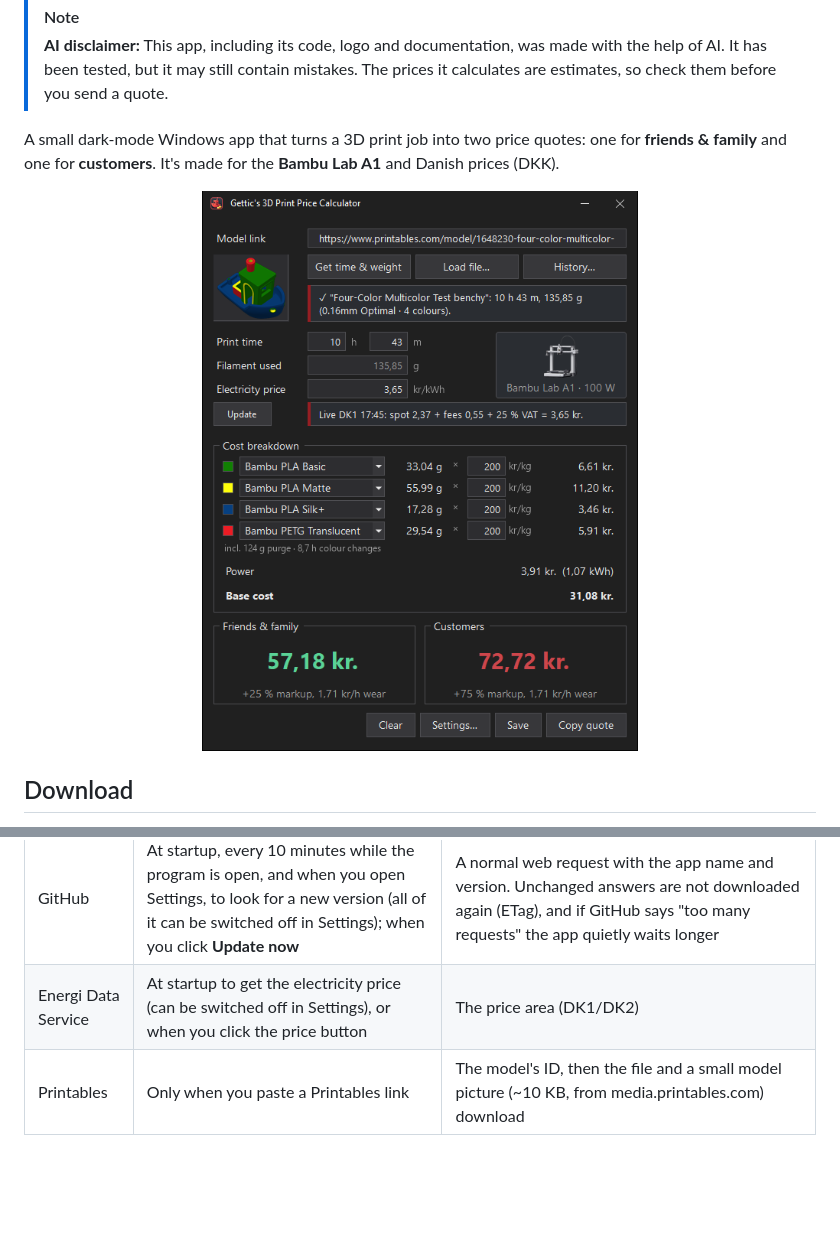
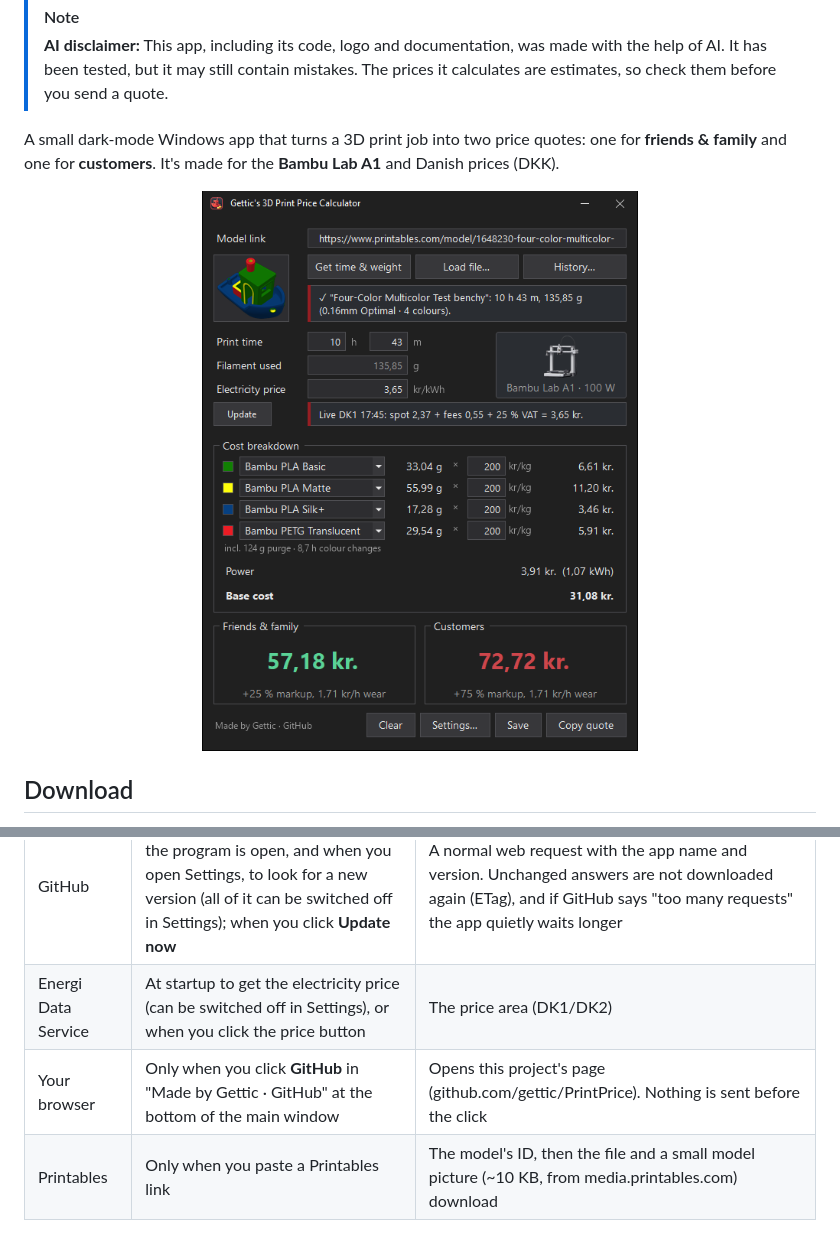
Before and after one commit to gettic/PrintPrice, a Markdown page: README.md, 2 parts joined by grey strips. GitHub-like rendering; pictures changed too: assets/screenshot-multicolour.png; blank space fills up the shorter version.

Commit message:
v1.6.3: "Made by Gettic · GitHub" line with a link to the project page; GitHub build now only builds and tests from source

```diff
--- a/README.md
+++ b/README.md
@@ -88,6 +88,7 @@ The app sends no personal information anywhere. It has no account, cookies or tr
 |---|---|---|
 | GitHub | At startup, every 10 minutes while the program is open, and when you open Settings, to look for a new version (all of it can be switched off in Settings); when you click **Update now** | A normal web request with the app name and version. Unchanged answers are not downloaded again (ETag), and if GitHub says "too many requests" the app quietly waits longer |
 | Energi Data Service | At startup to get the electricity price (can be switched off in Settings), or when you click the price button | The price area (DK1/DK2) |
+| Your browser | Only when you click **GitHub** in "Made by Gettic · GitHub" at the bottom of the main window | Opens this project's page (github.com/gettic/PrintPrice). Nothing is sent before the click |
 | Printables | Only when you paste a Printables link | The model's ID, then the file and a small model picture (~10 KB, from media.printables.com) download |
 
 Like any web request, these show your IP address to the service. Local `.3mf` files and sliced results use the picture stored inside the file, with no network. Bambu Studio runs on your own PC; the app only starts its command-line slicer, and reads its A1 filament profiles (for the material drop-down) and the A1 printer picture from its install folder. This stays on your PC and is never sent anywhere.
```
Also changed, not shown: 4 other files.
